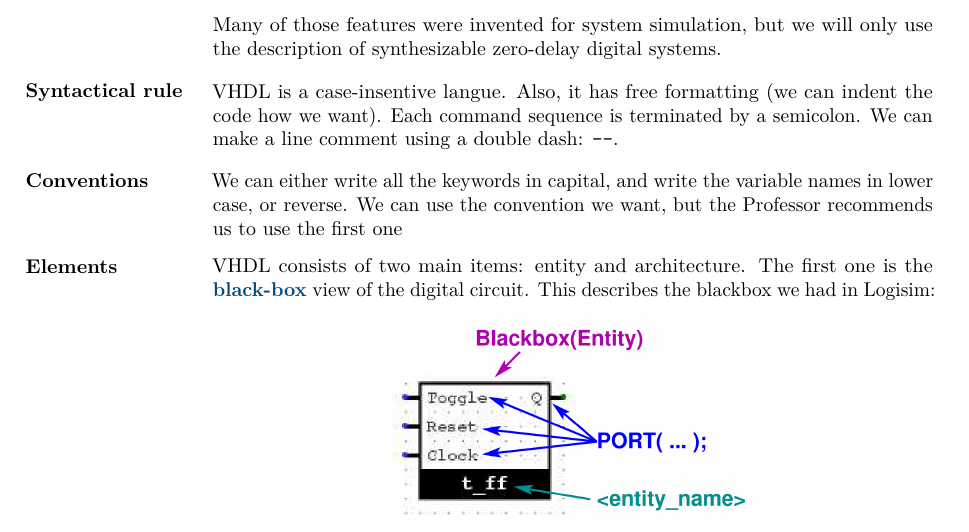
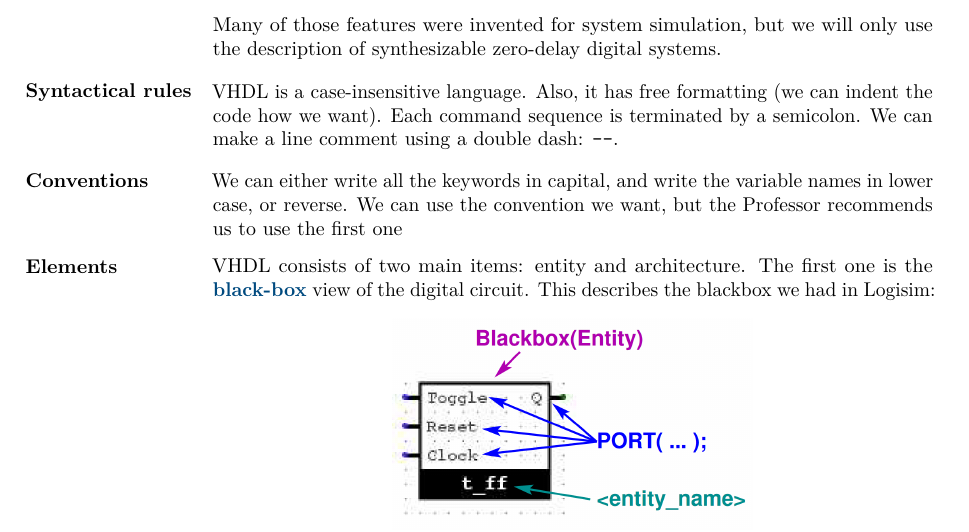
Before and after one commit to JoachimFavre/UniversityNotes, a LaTeX document (BA2/NotesCours/DigitalSystemDesign/Lecture13/lecture13.tex): part of page 2 of 3, cut so that both start at the same text. Compiled offline with pdfLaTeX.

Commit message:
Fixed small mistake in DSD notes

```diff
--- a/BA2/NotesCours/DigitalSystemDesign/Lecture13/lecture13.tex
+++ b/BA2/NotesCours/DigitalSystemDesign/Lecture13/lecture13.tex
@@ -56,8 +56,8 @@
     Many of those features were invented for system simulation, but we will only use the description of synthesizable zero-delay digital systems.
 }
 
-\parag{Syntactical rule}{
-    VHDL is a case-insentive langue. Also, it has free formatting (we can indent the code how we want). Each command sequence is terminated by a semicolon. We can make a line comment using a double dash: \texttt{-{}-}.
+\parag{Syntactical rules}{
+    VHDL is a case-insensitive language. Also, it has free formatting (we can indent the code how we want). Each command sequence is terminated by a semicolon. We can make a line comment using a double dash: \texttt{-{}-}.
 }
 
 \parag{Conventions}{
```
Also changed, not shown: BA2/NotesCours/DigitalSystemDesign/Lecture10/lecture10.tex (+1 -1 lines), BA2/NotesCours/DigitalSystemDesign/Lecture11/lecture11.tex (+1 -1 lines), BA2/NotesCours/DigitalSystemDesign/Lecture12/lecture12.tex (+1 -1 lines).
